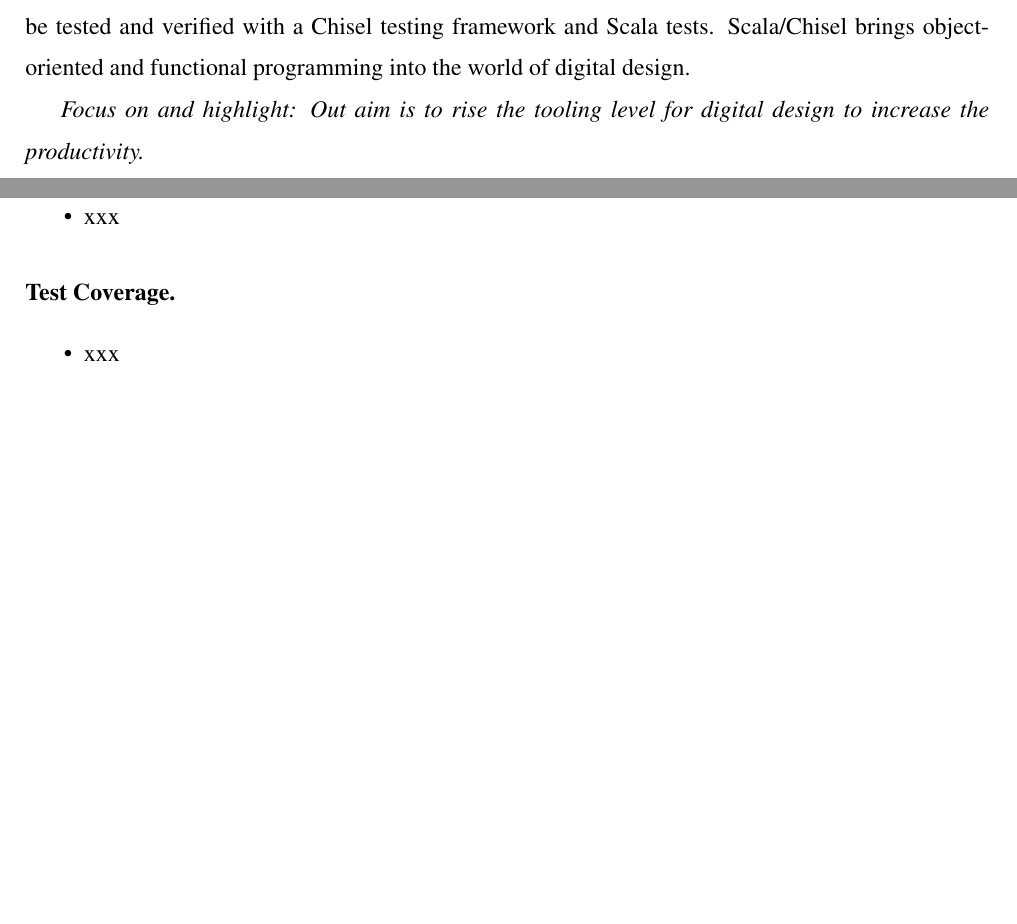
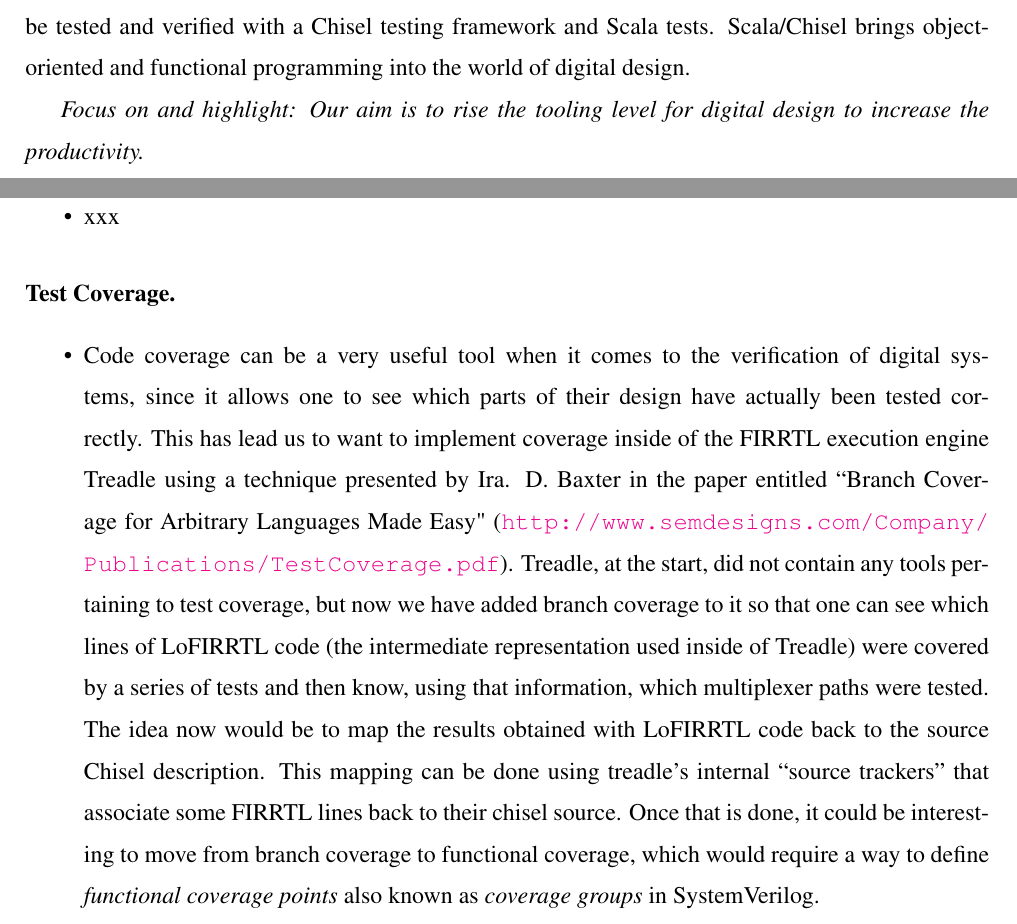
Before and after one commit to chiselverify/documentation, a LaTeX document (ftp-chisel/ftp-chisel.tex): two parts of pages 1 and 5 of 12 before the commit and two parts of pages 1 and 5 of 13 after it, joined at a grey line, cut so that both start at the same text, the shorter picture padded with empty space. Compiled offline with pdfLaTeX.

Commit message:
Added small research plan for test coverage

```diff
--- a/ftp-chisel/ftp-chisel.tex
+++ b/ftp-chisel/ftp-chisel.tex
@@ -151,7 +151,7 @@ Scala/Chisel brings object-oriented and functional programming into the world of
 digital design.
 
 
-\emph{Focus on and highlight: Out aim is to rise the tooling level for digital design to increase
+\emph{Focus on and highlight: Our aim is to rise the tooling level for digital design to increase
 the productivity.}
 
 This project aims to develop a method and concrete tools for agile hardware development.
@@ -341,7 +341,9 @@ communications protocols~\cite{DBLP:conf/icse/HughesNSA16}.
 \paragraph{Test Coverage.}
 
 \begin{itemize}
-\item xxx
+\item Code coverage can be a very useful tool when it comes to the verification of digital systems, since it allows one to see which parts of their design have actually been tested correctly.
+This has lead us to want to implement coverage inside of the FIRRTL execution engine Treadle using a technique presented by Ira. D. Baxter in the paper entitled “Branch Coverage for Arbitrary Languages Made Easy" (\url{http://www.semdesigns.com/Company/Publications/TestCoverage.pdf}). Treadle, at the start, did not contain any tools pertaining to test coverage, but now we have added branch coverage to it so that one can see which lines of LoFIRRTL code (the intermediate representation used inside of Treadle) were covered by a series of tests and then know, using that information, which multiplexer paths were tested.
+The idea now would be to map the results obtained with LoFIRRTL code back to the source Chisel description. This mapping can be done using treadle’s internal “source trackers” that associate some FIRRTL lines back to their chisel source. Once that is done, it could be interesting to move from branch coverage to functional coverage, which would require a way to define \textit{functional coverage points} also known as \textit{coverage groups} in SystemVerilog.
 \item On coverage and cover points in proposal (coverage of the RTL hardware, but also on the generator (Jack's comment, see \url{https://gitter.im/freechipsproject/chisel3?at=5f63c878603d0b37f43b67f3})
 \end{itemize}
 
```
